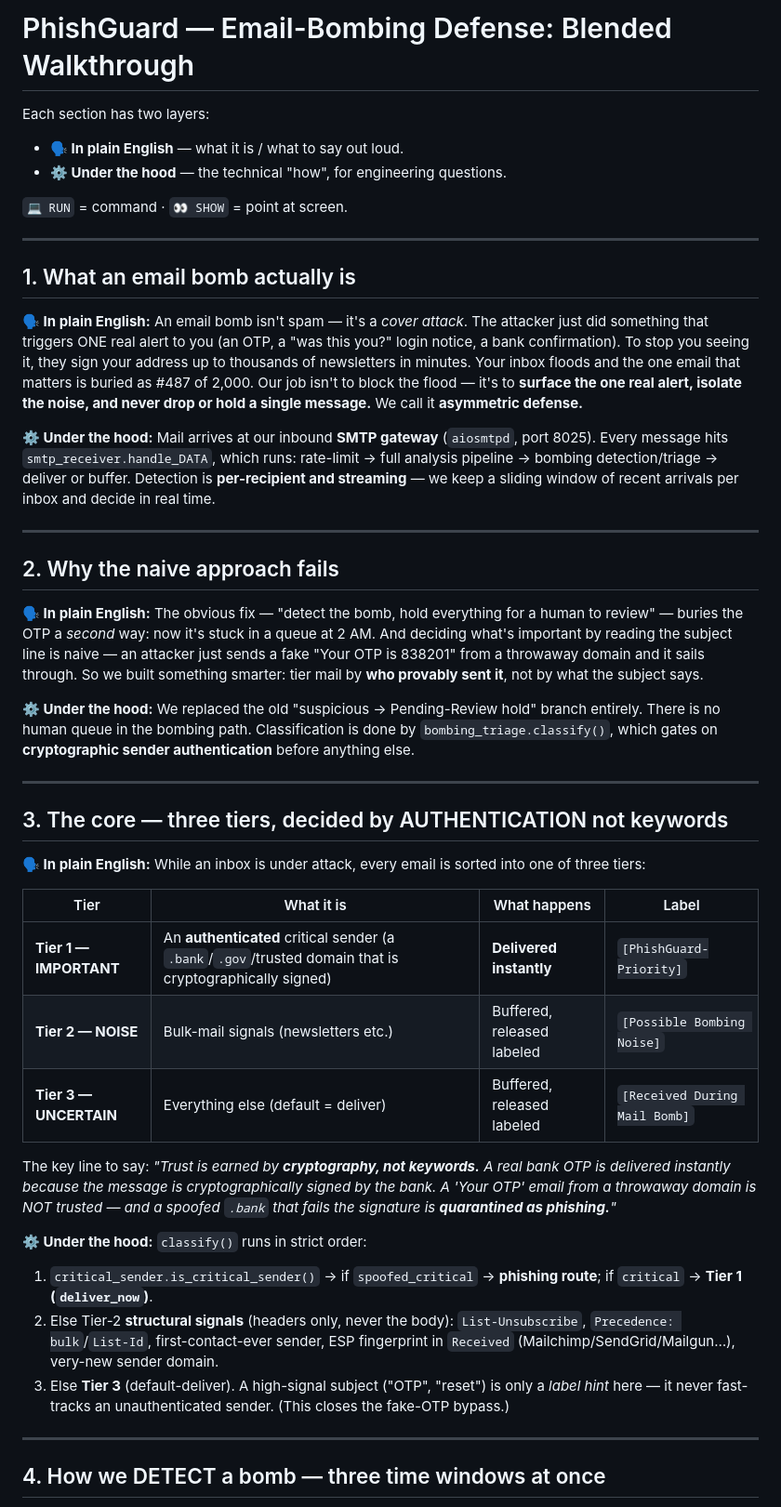
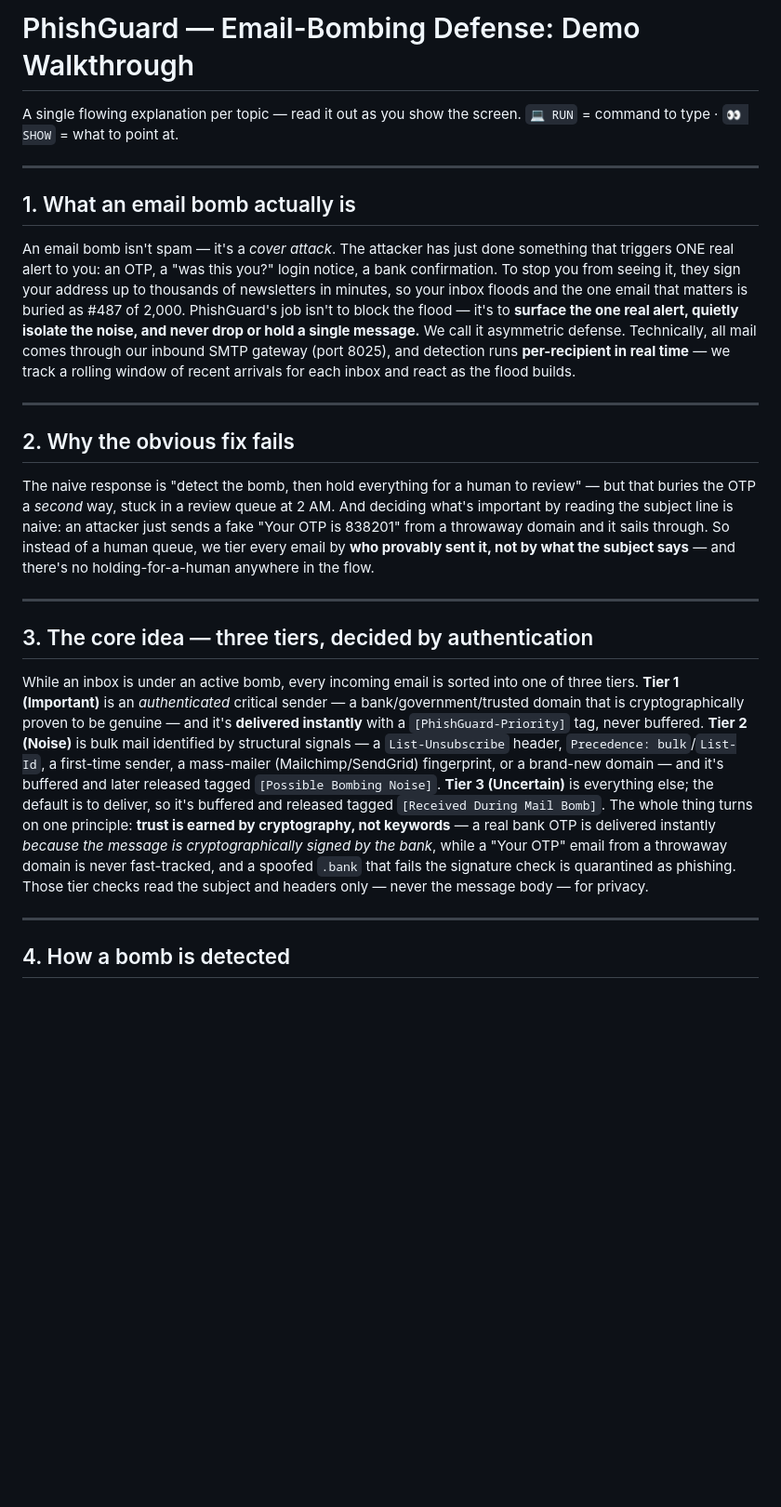
Before and after one commit to Yeshwanth-lb/PhisGuard, a Markdown page: DEMO_WALKTHROUGH.md, the part around one of its changes. Shown at 93% size. GitHub-like rendering; blank space fills up the shorter version.

Commit message:
docs: merge DEMO_WALKTHROUGH into single flowing explanations (no split labels)
Co-Authored-By: Claude Opus 4.8 (1M context) <noreply@anthropic.com>

```diff
--- a/DEMO_WALKTHROUGH.md
+++ b/DEMO_WALKTHROUGH.md
@@ -1,69 +1,51 @@
-# PhishGuard — Email-Bombing Defense: Blended Walkthrough
+# PhishGuard — Email-Bombing Defense: Demo Walkthrough
 
-Each section has two layers:
-- **🗣 In plain English** — what it is / what to say out loud.
-- **⚙️ Under the hood** — the technical "how", for engineering questions.
-
-`💻 RUN` = command · `👀 SHOW` = point at screen.
+A single flowing explanation per topic — read it out as you show the screen.
+`💻 RUN` = command to type · `👀 SHOW` = what to point at.
 
 ---
 
 ## 1. What an email bomb actually is
 
-**🗣 In plain English:** An email bomb isn't spam — it's a *cover attack*. The attacker just
-did something that triggers ONE real alert to you (an OTP, a "was this you?" login notice, a
-bank confirmation). To stop you seeing it, they sign your address up to thousands of
-newsletters in minutes. Your inbox floods and the one email that matters is buried as #487 of
-2,000. Our job isn't to block the flood — it's to **surface the one real alert, isolate the
-noise, and never drop or hold a single message.** We call it **asymmetric defense.**
-
-**⚙️ Under the hood:** Mail arrives at our inbound **SMTP gateway** (`aiosmtpd`, port 8025).
-Every message hits `smtp_receiver.handle_DATA`, which runs: rate-limit → full analysis pipeline
-→ bombing detection/triage → deliver or buffer. Detection is **per-recipient and streaming** —
-we keep a sliding window of recent arrivals per inbox and decide in real time.
+An email bomb isn't spam — it's a *cover attack*. The attacker has just done something that
+triggers ONE real alert to you: an OTP, a "was this you?" login notice, a bank confirmation. To
+stop you from seeing it, they sign your address up to thousands of newsletters in minutes, so
+your inbox floods and the one email that matters is buried as #487 of 2,000. PhishGuard's job
+isn't to block the flood — it's to **surface the one real alert, quietly isolate the noise, and
+never drop or hold a single message.** We call it asymmetric defense. Technically, all mail
+comes through our inbound SMTP gateway (port 8025), and detection runs **per-recipient in real
+time** — we track a rolling window of recent arrivals for each inbox and react as the flood builds.
 
 ---
 
-## 2. Why the naive approach fails
+## 2. Why the obvious fix fails
 
-**🗣 In plain English:** The obvious fix — "detect the bomb, hold everything for a human to
-review" — buries the OTP a *second* way: now it's stuck in a queue at 2 AM. And deciding
-what's important by reading the subject line is naive — an attacker just sends a fake
-"Your OTP is 838201" from a throwaway domain and it sails through. So we built something
-smarter: tier mail by **who provably sent it**, not by what the subject says.
-
-**⚙️ Under the hood:** We replaced the old "suspicious → Pending-Review hold" branch entirely.
-There is no human queue in the bombing path. Classification is done by `bombing_triage.classify()`,
-which gates on **cryptographic sender authentication** before anything else.
+The naive response is "detect the bomb, then hold everything for a human to review" — but that
+buries the OTP a *second* way, stuck in a review queue at 2 AM. And deciding what's important by
+reading the subject line is naive: an attacker just sends a fake "Your OTP is 838201" from a
+throwaway domain and it sails through. So instead of a human queue, we tier every email by **who
+provably sent it, not by what the subject says** — and there's no holding-for-a-human anywhere
+in the flow.
 
 ---
 
-## 3. The core — three tiers, decided by AUTHENTICATION not keywords
+## 3. The core idea — three tiers, decided by authentication
 
-**🗣 In plain English:** While an inbox is under attack, every email is sorted into one of three
-tiers:
-
-| Tier | What it is | What happens | Label |
-|------|-----------|--------------|-------|
-| **Tier 1 — IMPORTANT** | An **authenticated** critical sender (a `.bank`/`.gov`/trusted domain that is cryptographically signed) | **Delivered instantly** | `[PhishGuard-Priority]` |
-| **Tier 2 — NOISE** | Bulk-mail signals (newsletters etc.) | Buffered, released labeled | `[Possible Bombing Noise]` |
-| **Tier 3 — UNCERTAIN** | Everything else (default = deliver) | Buffered, released labeled | `[Received During Mail Bomb]` |
-
-The key line to say: *"Trust is earned by **cryptography, not keywords.** A real bank OTP is
-delivered instantly because the message is cryptographically signed by the bank. A 'Your OTP'
-email from a throwaway domain is NOT trusted — and a spoofed `.bank` that fails the signature is
-**quarantined as phishing.**"*
-
-**⚙️ Under the hood:** `classify()` runs in strict order:
-1. `critical_sender.is_critical_sender()` → if `spoofed_critical` → **phishing route**; if
-   `critical` → **Tier 1 (`deliver_now`)**.
-2. Else Tier-2 **structural signals** (headers only, never the body): `List-Unsubscribe`,
-   `Precedence: bulk`/`List-Id`, first-contact-ever sender, ESP fingerprint in `Received`
-   (Mailchimp/SendGrid/Mailgun…), very-new sender domain.
-3. Else **Tier 3** (default-deliver). A high-signal subject ("OTP", "reset") is only a *label
-   hint* here — it never fast-tracks an unauthenticated sender. (This closes the fake-OTP bypass.)
+While an inbox is under an active bomb, every incoming email is sorted into one of three tiers.
+**Tier 1 (Important)** is an *authenticated* critical sender — a bank/government/trusted domain
+that is cryptographically proven to be genuine — and it's **delivered instantly** with a
+`[PhishGuard-Priority]` tag, never buffered. **Tier 2 (Noise)** is bulk mail identified by
+structural signals — a `List-Unsubscribe` header, `Precedence: bulk`/`List-Id`, a first-time
+sender, a mass-mailer (Mailchimp/SendGrid) fingerprint, or a brand-new domain — and it's buffered
+and later released tagged `[Possible Bombing Noise]`. **Tier 3 (Uncertain)** is everything else;
+the default is to deliver, so it's buffered and released tagged `[Received During Mail Bomb]`.
+The whole thing turns on one principle: **trust is earned by cryptography, not keywords** — a
+real bank OTP is delivered instantly *because the message is cryptographically signed by the
+bank*, while a "Your OTP" email from a throwaway domain is never fast-tracked, and a spoofed
+`.bank` that fails the signature check is quarantined as phishing. Those tier checks read the
+subject and headers only — never the message body — for privacy.
 
 ---
 
-## 4. How we DETECT a bomb — three time windows at once
+## 4. How a bomb is detected
 
```
Also changed, not shown: other parts of DEMO_WALKTHROUGH.md (+84 -108 lines).
